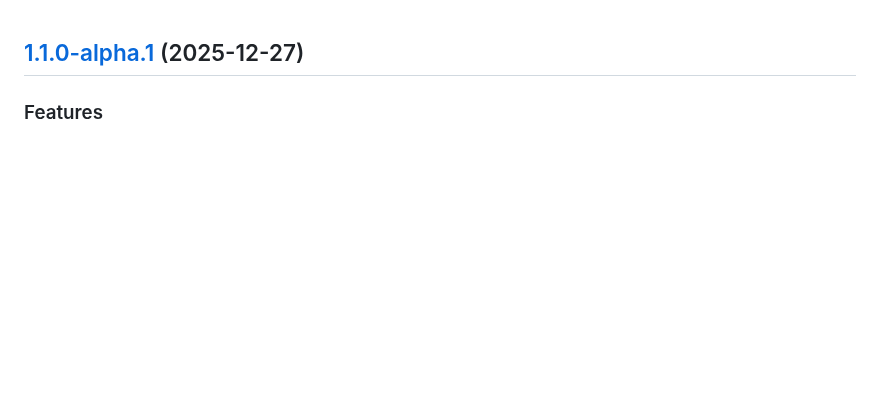
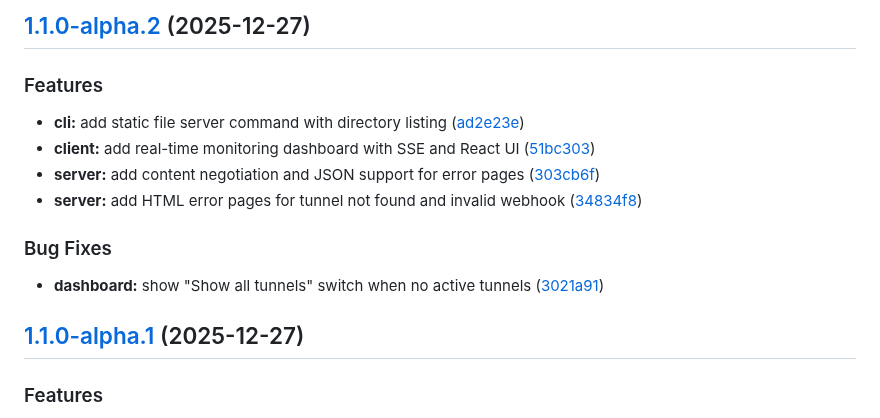
Before and after one commit to pandeptwidyaop/grok, a Markdown page: CHANGELOG.md, the part around the change. GitHub-like rendering; blank space fills up the shorter version.

Commit message:
chore(release): 1.1.0-alpha.2 [skip ci]
## [1.1.0-alpha.2](https://github.com/pandeptwidyaop/grok/compare/v1.1.0-alpha.1...v1.1.0-alpha.2) (2025-12-27)

### Features

* **cli:** add static file server command with directory listing ([ad2e23e](https://github.com/pandeptwidyaop/grok/commit/ad2e23e679b694db84fa6e1a5da0f49b3e84ecf7))
* **client:** add real-time monitoring dashboard with SSE and React UI ([51bc303](https://github.com/pandeptwidyaop/grok/commit/51bc303c7836650d1344e8f298acfa127709c27d))
* **server:** add content negotiation and JSON support for error pages ([303cb6f](https://github.com/pandeptwidyaop/grok/commit/303cb6fc9d2a7377073622e9f41fa5b4a39ba7b5))
* **server:** add HTML error pages for tunnel not found and invalid webhook ([34834f8](https://github.com/pandeptwidyaop/grok/commit/34834f8c623b294e6c3308a16e6021603cc68ec0))

### Bug Fixes

* **dashboard:** show "Show all tunnels" switch when no active tunnels ([3021a91](https://github.com/pandeptwidyaop/grok/commit/3021a912ae31a10c88d52a527d7208dd47ee27e3))

```diff
--- a/CHANGELOG.md
+++ b/CHANGELOG.md
@@ -1,3 +1,16 @@
+## [1.1.0-alpha.2](https://github.com/pandeptwidyaop/grok/compare/v1.1.0-alpha.1...v1.1.0-alpha.2) (2025-12-27)
+
+### Features
+
+* **cli:** add static file server command with directory listing ([ad2e23e](https://github.com/pandeptwidyaop/grok/commit/ad2e23e679b694db84fa6e1a5da0f49b3e84ecf7))
+* **client:** add real-time monitoring dashboard with SSE and React UI ([51bc303](https://github.com/pandeptwidyaop/grok/commit/51bc303c7836650d1344e8f298acfa127709c27d))
+* **server:** add content negotiation and JSON support for error pages ([303cb6f](https://github.com/pandeptwidyaop/grok/commit/303cb6fc9d2a7377073622e9f41fa5b4a39ba7b5))
+* **server:** add HTML error pages for tunnel not found and invalid webhook ([34834f8](https://github.com/pandeptwidyaop/grok/commit/34834f8c623b294e6c3308a16e6021603cc68ec0))
+
+### Bug Fixes
+
+* **dashboard:** show "Show all tunnels" switch when no active tunnels ([3021a91](https://github.com/pandeptwidyaop/grok/commit/3021a912ae31a10c88d52a527d7208dd47ee27e3))
+
 ## [1.1.0-alpha.1](https://github.com/pandeptwidyaop/grok/compare/v1.0.0...v1.1.0-alpha.1) (2025-12-27)
 
 ### Features
```
